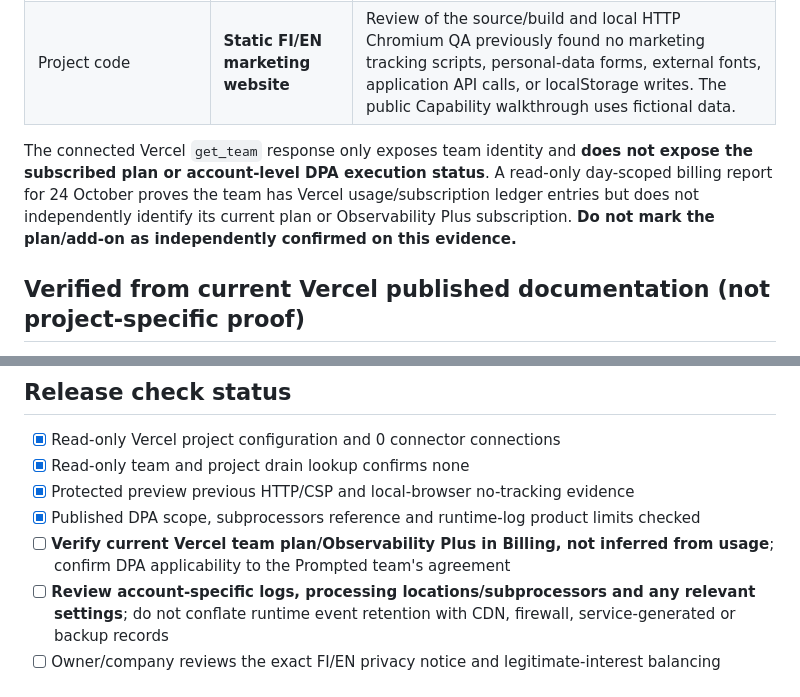
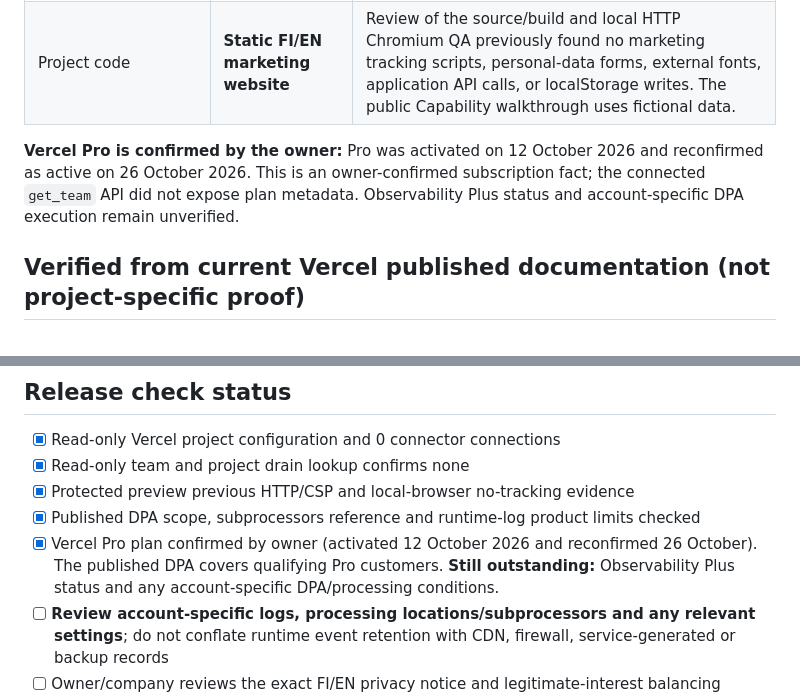
Before and after one commit to jajja3890/prompted-site, a Markdown page: VERCEL_PRIVACY_VERIFICATION_2026-10-26.md, 2 parts joined by grey strips. Drawn GitHub-style.

Commit message:
docs(privacy): confirm Vercel Pro active since 12 October 2026

```diff
--- a/VERCEL_PRIVACY_VERIFICATION_2026-10-26.md
+++ b/VERCEL_PRIVACY_VERIFICATION_2026-10-26.md
@@ -13,7 +13,7 @@
 | Protected preview | **Vercel SSO enabled** | User-authenticated preview traffic may involve SSO cookies; prior Vercel read-only preview fetch is not an ordinary browser session. |
 | Project code | **Static FI/EN marketing website** | Review of the source/build and local HTTP Chromium QA previously found no marketing tracking scripts, personal-data forms, external fonts, application API calls, or localStorage writes. The public Capability walkthrough uses fictional data. |
 
-The connected Vercel `get_team` response only exposes team identity and **does not expose the subscribed plan or account-level DPA execution status**. A read-only day-scoped billing report for 24 October proves the team has Vercel usage/subscription ledger entries but does not independently identify its current plan or Observability Plus subscription. **Do not mark the plan/add-on as independently confirmed on this evidence.**
+**Vercel Pro is confirmed by the owner:** Pro was activated on 12 October 2026 and reconfirmed as active on 26 October 2026. This is an owner-confirmed subscription fact; the connected `get_team` API did not expose plan metadata. Observability Plus status and account-specific DPA execution remain unverified.
 
 ## Verified from current Vercel published documentation (not project-specific proof)
 
@@ -37,7 +37,7 @@ The connected Vercel `get_team` response only exposes team identity and **does n
 - [x] Read-only team and project drain lookup confirms none
 - [x] Protected preview previous HTTP/CSP and local-browser no-tracking evidence
 - [x] Published DPA scope, subprocessors reference and runtime-log product limits checked
-- [ ] **Verify current Vercel team plan/Observability Plus in Billing, not inferred from usage**; confirm DPA applicability to the Prompted team's agreement
+- [x] Vercel Pro plan confirmed by owner (activated 12 October 2026 and reconfirmed 26 October). The published DPA covers qualifying Pro customers. **Still outstanding:** Observability Plus status and any account-specific DPA/processing conditions.
 - [ ] **Review account-specific logs, processing locations/subprocessors and any relevant settings**; do not conflate runtime event retention with CDN, firewall, service-generated or backup records
 - [ ] Owner/company reviews the exact FI/EN privacy notice and legitimate-interest balancing statement against confirmed actual practices
 - [ ] Verify ordinary, unauthenticated public-domain cookies/headers and scripts on the intended public deployment before enabling indexing
```
